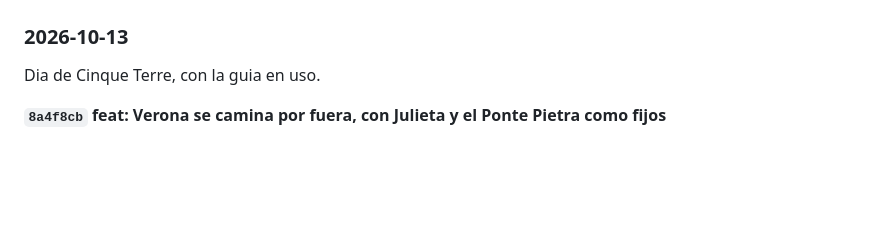
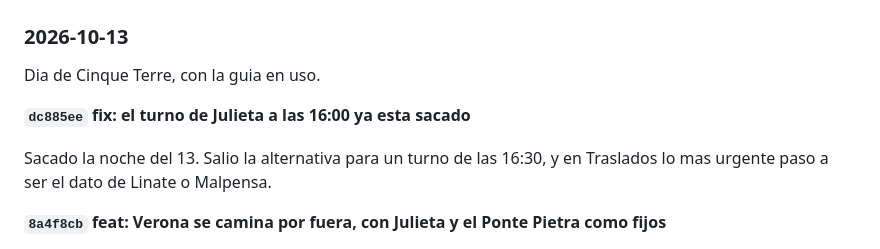
Before and after one commit to sblancogalante/notes-2026, a Markdown page: BITACORA.md, the part around the change. Rendered like a GitHub page; blank space fills up the shorter version.

Commit message:
docs: la bitacora anota el turno de Julieta
Co-Authored-By: Claude Opus 5.5 <noreply@anthropic.com>

```diff
--- a/BITACORA.md
+++ b/BITACORA.md
@@ -10,6 +10,11 @@ El formato es una entrada por commit, de la mas nueva a la mas vieja.
 ### 2026-10-13
 
 Dia de Cinque Terre, con la guia en uso.
+
+**`dc885ee` fix: el turno de Julieta a las 16:00 ya esta sacado**
+
+Sacado la noche del 13. Salio la alternativa para un turno de las 16:30, y
+en Traslados lo mas urgente paso a ser el dato de Linate o Malpensa.
 
 **`8a4f8cb` feat: Verona se camina por fuera, con Julieta y el Ponte Pietra como fijos**
 
```
